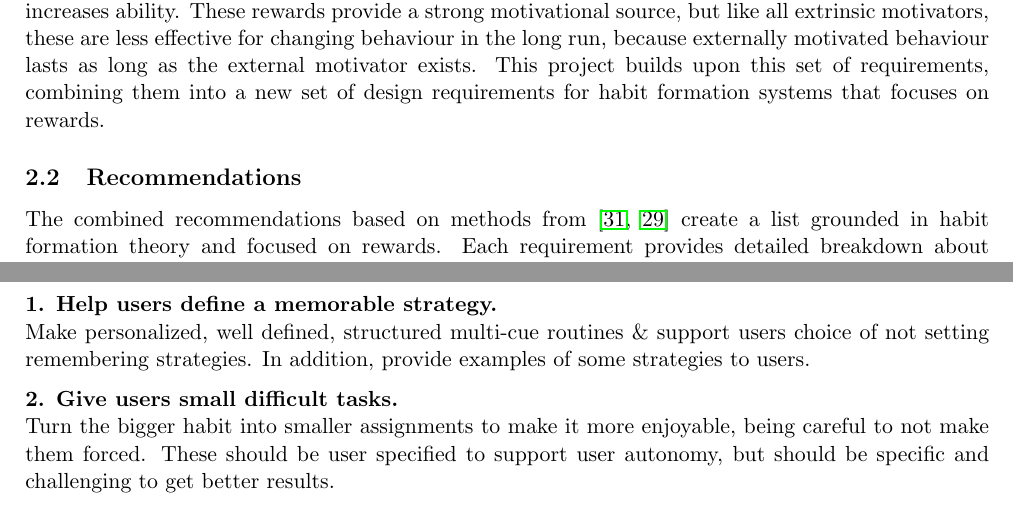
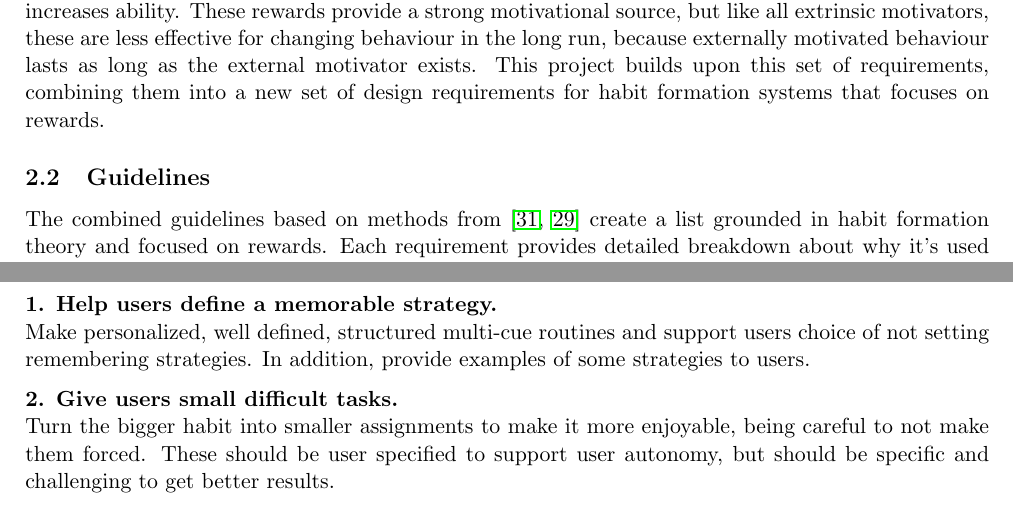
Before and after one commit to harrymt/masters-thesis, a LaTeX thesis (thesis/main.tex, which reads thesis/chapters/2_habit.tex): two parts of pages 9 and 11 of 48, joined at a grey line, cut so that both start at the same text. Compiled offline with pdfLaTeX.

Commit message:
Change recommendations to guidelines

```diff
--- a/thesis/chapters/2_habit.tex
+++ b/thesis/chapters/2_habit.tex
@@ -29,8 +29,8 @@ Building habit automaticity requires the desired action to be built around an ex
 
 Two strategies for designing habit formation systems are reviewed: Stawarz et al.~\cite{article_beyond_self_tracking_designing_apps} discuss guidelines for building habit forming systems and Weiser et al.~\cite{article_taxonomy_motivational_affordances_meaningful} show that `\textit{motivation is a key requirement for behaviour change}' presenting five design principles and six requirements about the implementation mechanics of habit forming systems that focus on rewards and motivational needs. These share three recommendations: i) make personalized, well-defined, structured multi-cue routines, with examples and support users choice of not setting remembering strategies, ii) reminders can effectively support prospective memory in the short-term, increasing the logging of health data~\cite{the_power_of_logging_mobile_notifications} and educating them about how they should perform in the long-term, iii) rewards are a good form of external motivation because they don't change the ability to perform a behaviour, unless the reward itself is a tool that increases ability. These rewards provide a strong motivational source, but like all extrinsic motivators, these are less effective for changing behaviour in the long run, because externally motivated behaviour lasts as long as the external motivator exists. This project builds upon this set of requirements, combining them into a new set of design requirements for habit formation systems that focuses on rewards.
 
-\subsection{Recommendations} \label{recommendations}
-The combined recommendations based on methods from~\cite{thesis_kathy, article_taxonomy_motivational_affordances_meaningful} create a list grounded in habit formation theory and focused on rewards. Each requirement provides detailed breakdown about why it's used and what mechanics it relates to from theory.
+\subsection{Guidelines} \label{recommendations}
+The combined guidelines based on methods from~\cite{thesis_kathy, article_taxonomy_motivational_affordances_meaningful} create a list grounded in habit formation theory and focused on rewards. Each requirement provides detailed breakdown about why it's used and what mechanics it relates to from theory.
 
 \begin{landscape}
 % \newgeometry{top=2.3cm, bottom=2.4cm, left=1.9cm, right=2cm} % abstract margins
@@ -62,30 +62,37 @@ The combined recommendations based on methods from~\cite{thesis_kathy, article_t
 \end{landscape}
 
 
+
 \textbf{1. Help users define a memorable strategy.}\newline
-Make personalized, well defined, structured multi-cue routines \& support users choice of not setting remembering strategies. In addition, provide examples of some strategies to users.
+Make personalized, well defined, structured multi-cue routines and support users choice of not setting remembering strategies. In addition, provide examples of some strategies to users.
+
 
 \textbf{2. Give users small difficult tasks.}\newline
 Turn the bigger habit into smaller assignments to make it more enjoyable, being careful to not make them forced. These should be user specified to support user autonomy, but should be specific and challenging to get better results.
 
+
 \textbf{3. Enable competition, comparison and cooperation.}\newline
 Friends, teams, groups, leader-boards and collections.
+
 
 \textbf{4. Show insights for improvements and support changes.}\newline
 Give users meaningful and accumulated instant feedback based on their system usage.
 
+
 \textbf{5. Remind them about cues and remembering strategies.}\newline
 Reminders can effectively support prospective memory in the short-term, increase the logging of health data~\cite{the_power_of_logging_mobile_notifications} and educate them about what they should perform in the long-term.
+
 
 \textbf{6. Reward users.}\newline
 Rewards are a good form of external motivation because they don't change the ability to perform a behaviour, unless the reward itself is a tool that increases ability. These rewards provide a strong motivational source, but like all extrinsic motivators, these are less effective for changing behaviour in the long run, because externally motivated behaviour lasts as long as the external motivator exists. Use achievements and badges as means to identify methods that enable internalisation of externally motivated behaviour.
 
+
 \textbf{7. Disable cue reminders when behaviour is routine.}\newline
 Relying on reminders in the long-term can hinder habit development, therefore ease off from reminders later.
+
 
 \textbf{8. Check if the action has already happened.}\newline
 People find it easy to forget whether an automatic task was completed, check to see if the action has already happened.
 
 
-
 Using these recommendations for building habit formation systems that focus on delivering rewards, we decide what type of rewards are needed and discuss what modality would best suit positive reinforcement.
```
